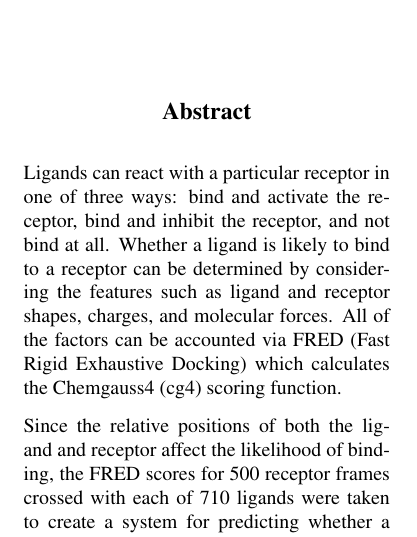
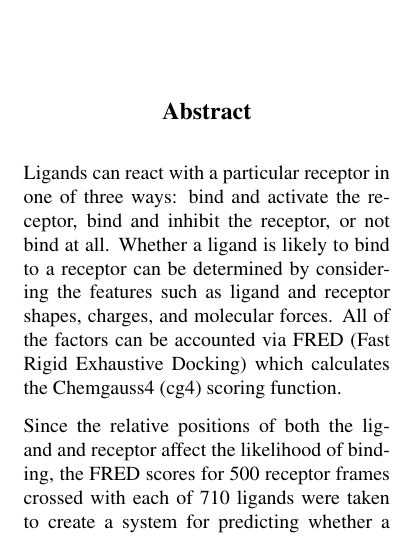
Before and after one commit to rumoffu/ligandball, a LaTeX paper (finalPaper.tex): part of one column of page 1 of 6, cut so that both start at the same text. Compiled offline with pdfLaTeX.

Commit message:
minor typo

```diff
--- a/finalPaper.tex
+++ b/finalPaper.tex
@@ -27,7 +27,7 @@
 \begin{document}
 \maketitle
 \begin{abstract}
-Ligands can react with a particular receptor in one of three ways: bind and activate the receptor, bind and inhibit the receptor, and not bind at all. Whether a ligand is likely to bind to a receptor can be determined by considering the features such as ligand and receptor shapes, charges, and molecular forces. All of the factors can be accounted via FRED (Fast Rigid Exhaustive Docking) which calculates the Chemgauss4 (cg4) scoring function.
+Ligands can react with a particular receptor in one of three ways: bind and activate the receptor, bind and inhibit the receptor, or not bind at all. Whether a ligand is likely to bind to a receptor can be determined by considering the features such as ligand and receptor shapes, charges, and molecular forces. All of the factors can be accounted via FRED (Fast Rigid Exhaustive Docking) which calculates the Chemgauss4 (cg4) scoring function.
 
 Since the relative positions of both the ligand and receptor affect the likelihood of binding, the FRED scores for 500 receptor frames crossed with each of 710 ligands were taken to create a system for predicting whether a particular ligand will bind with the receptor. These 500 frames were used as the features for feature vectors with the ligands as an instances.
 
```
